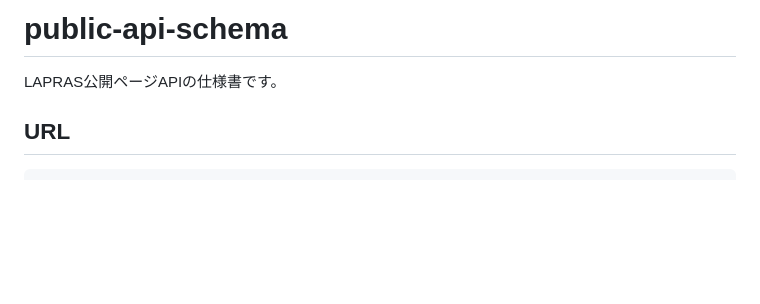
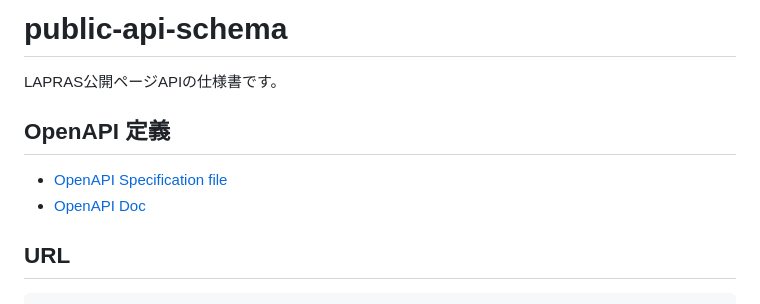
Before and after one commit to lapras-inc/public-api-schema, a Markdown page: README.md, the part around the change. GitHub-like rendering; blank space fills up the shorter version.

Commit message:
add openapi spec description to readme.

```diff
--- a/README.md
+++ b/README.md
@@ -1,6 +1,9 @@
 # public-api-schema
 LAPRAS公開ページAPIの仕様書です。
 
+## OpenAPI 定義
+- [OpenAPI Specification file](openapi/openapi.yml)
+- [OpenAPI Doc](https://lapras-inc.github.io/public-api-schema/)
 
 ## URL
 
```
